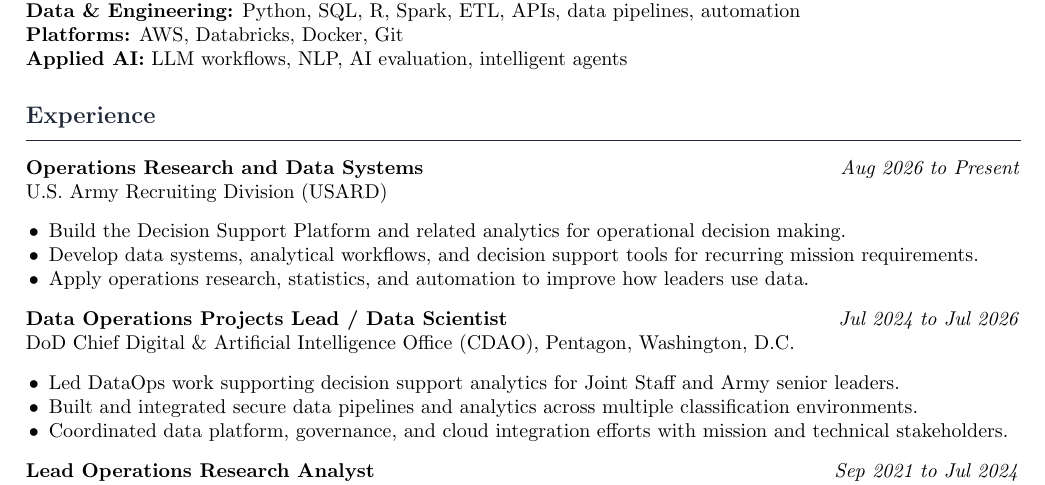
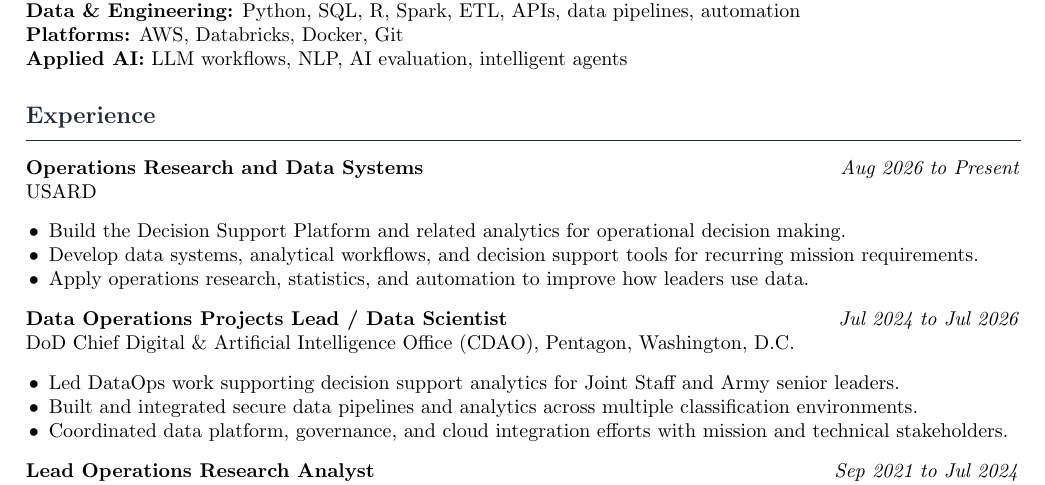
Before and after one commit to ngkenzy/MyWebsite, a LaTeX CV (resume.tex): part of page 1 of 2, cut so that both start at the same text. Compiled offline with pdfLaTeX.

Commit message:
Use confirmed USARD organization name

```diff
--- a/resume.tex
+++ b/resume.tex
@@ -44,7 +44,7 @@
 \section*{Experience}
 
 \noindent\textbf{Operations Research and Data Systems} \hfill \textit{Aug 2026 to Present} \\
-U.S. Army Recruiting Division (USARD)
+USARD
 \begin{itemize}
     \item Build the Decision Support Platform and related analytics for operational decision making.
     \item Develop data systems, analytical workflows, and decision support tools for recurring mission requirements.
```
